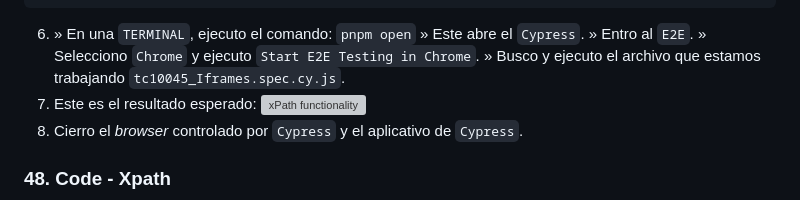
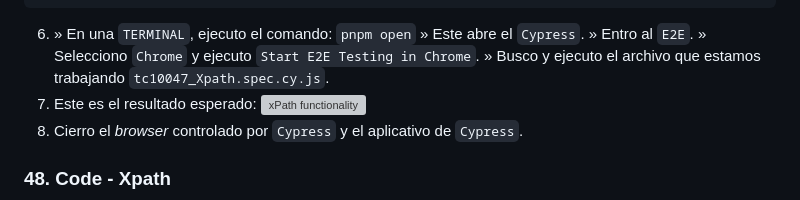
Before and after one commit to JDGonzal/Cypress-14-Docker-Cucumber-Jenkins-JUNE25, a Markdown page: README.md, the part around the change. Drawn GitHub-style; grey boxes are pictures that could not be loaded.

Commit message:
10_Handling_Advanced_UI_Elements/047_WorkAround2UseXpathInCypress
  47. Work around to use Xpath in Cypress
  48. Code - Xpath

#10_Handling_Advanced_UI_Elements/047_WorkAround2UseXpathInCypress

````diff
--- a/README.md
+++ b/README.md
@@ -2367,7 +2367,7 @@ describe("xPath functionality", () => {
   });
 });
 ```
-6. » En una `TERMINAL`, ejecuto el comando: </br> `pnpm open` </br> » Este abre el `Cypress`. </br>» Entro al `E2E`. </br>» Selecciono `Chrome` y ejecuto `Start E2E Testing in Chrome`. </br>» Busco y ejecuto el archivo que estamos trabajando `tc10045_Iframes.spec.cy.js`.
+6. » En una `TERMINAL`, ejecuto el comando: </br> `pnpm open` </br> » Este abre el `Cypress`. </br>» Entro al `E2E`. </br>» Selecciono `Chrome` y ejecuto `Start E2E Testing in Chrome`. </br>» Busco y ejecuto el archivo que estamos trabajando `tc10047_Xpath.spec.cy.js`.
 7. Este es el resultado esperado: </br> ![xPath functionality](images/2025-07-23_145524.png "xPath functionality")
 8. Cierro el _browser_ controlado por `Cypress` y el aplicativo de `Cypress`.
 
````
